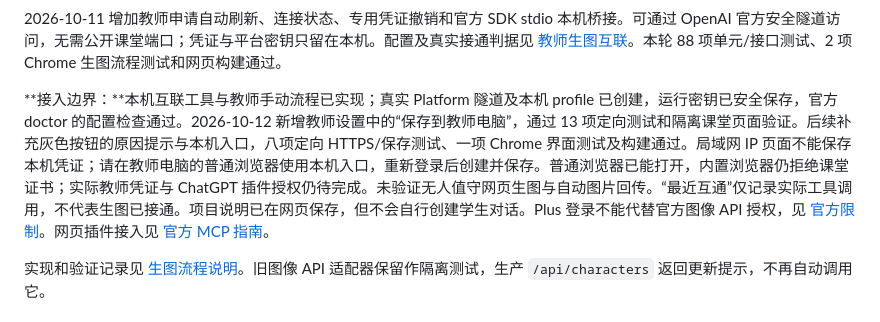
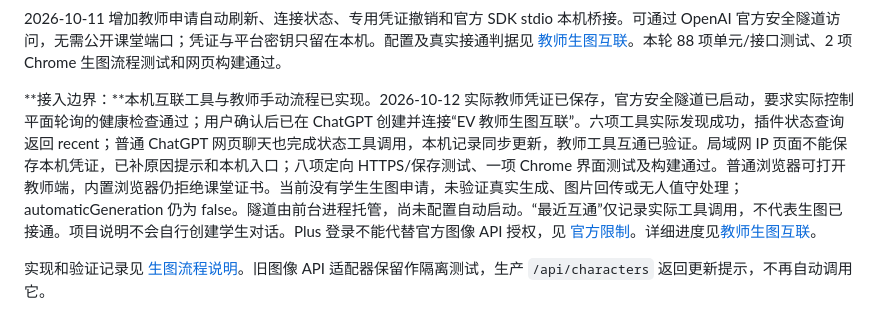
Before and after one commit to ZuttoKlavier/Free-Impro.-Creative-Game, a Markdown page: README.md, the part around the change. GitHub-like rendering.

Commit message:
Record verified teacher tunnel and ordinary ChatGPT tool connection

```diff
--- a/README.md
+++ b/README.md
@@ -136,7 +136,7 @@ HTTPS 生产入口的入课二维码使用配置好的局域网地址，即使
 
 2026-10-11 增加教师申请自动刷新、连接状态、专用凭证撤销和官方 SDK stdio 本机桥接。可通过 OpenAI 官方安全隧道访问，无需公开课堂端口；凭证与平台密钥只留在本机。配置及真实接通判据见 [教师生图互联](docs/teacher-image-tunnel.md)。本轮 88 项单元/接口测试、2 项 Chrome 生图流程测试和网页构建通过。
 
-**接入边界：**本机互联工具与教师手动流程已实现；真实 Platform 隧道及本机 profile 已创建，运行密钥已安全保存，官方 doctor 的配置检查通过。2026-10-12 新增教师设置中的“保存到教师电脑”，通过 13 项定向测试和隔离课堂页面验证。后续补充灰色按钮的原因提示与本机入口，八项定向 HTTPS/保存测试、一项 Chrome 界面测试及构建通过。局域网 IP 页面不能保存本机凭证；请在教师电脑的普通浏览器使用本机入口，重新登录后创建并保存。普通浏览器已能打开，内置浏览器仍拒绝课堂证书；实际教师凭证与 ChatGPT 插件授权仍待完成。未验证无人值守网页生图与自动图片回传。“最近互通”仅记录实际工具调用，不代表生图已接通。项目说明已在网页保存，但不会自行创建学生对话。Plus 登录不能代替官方图像 API 授权，见 [官方限制](https://developers.openai.com/siwc/token-sharing-open-source/preview-limitations)。网页插件接入见 [官方 MCP 指南](https://learn.chatgpt.com/docs/extend/mcp)。
+**接入边界：**本机互联工具与教师手动流程已实现。2026-10-12 实际教师凭证已保存，官方安全隧道已启动，要求实际控制平面轮询的健康检查通过；用户确认后已在 ChatGPT 创建并连接“EV 教师生图互联”。六项工具实际发现成功，插件状态查询返回 recent；普通 ChatGPT 网页聊天也完成状态工具调用，本机记录同步更新，教师工具互通已验证。局域网 IP 页面不能保存本机凭证，已补原因提示和本机入口；八项定向 HTTPS/保存测试、一项 Chrome 界面测试及构建通过。普通浏览器可打开教师端，内置浏览器仍拒绝课堂证书。当前没有学生生图申请，未验证真实生成、图片回传或无人值守处理；automaticGeneration 仍为 false。隧道由前台进程托管，尚未配置自动启动。“最近互通”仅记录实际工具调用，不代表生图已接通。项目说明不会自行创建学生对话。Plus 登录不能代替官方图像 API 授权，见 [官方限制](https://developers.openai.com/siwc/token-sharing-open-source/preview-limitations)。详细进度见[教师生图互联](docs/teacher-image-tunnel.md)。
 
 实现和验证记录见 [生图流程说明](docs/image-workflow.md)。旧图像 API 适配器保留作隔离测试，生产 `/api/characters` 返回更新提示，不再自动调用它。
 
```
Also changed, not shown: docs/teacher-image-tunnel.md (+8 -0 lines).
